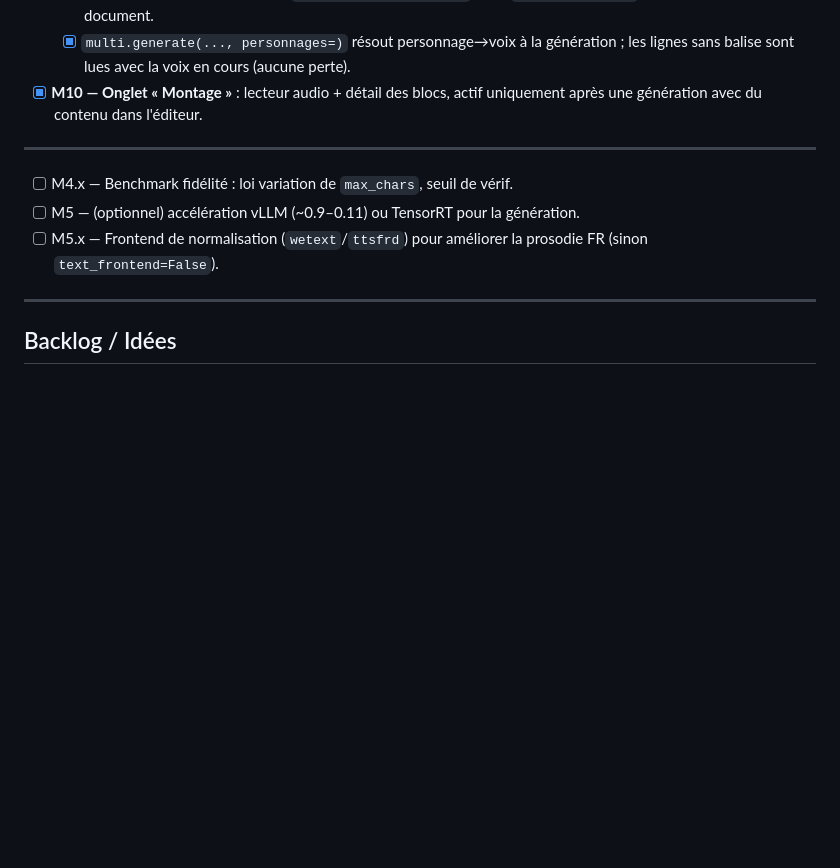
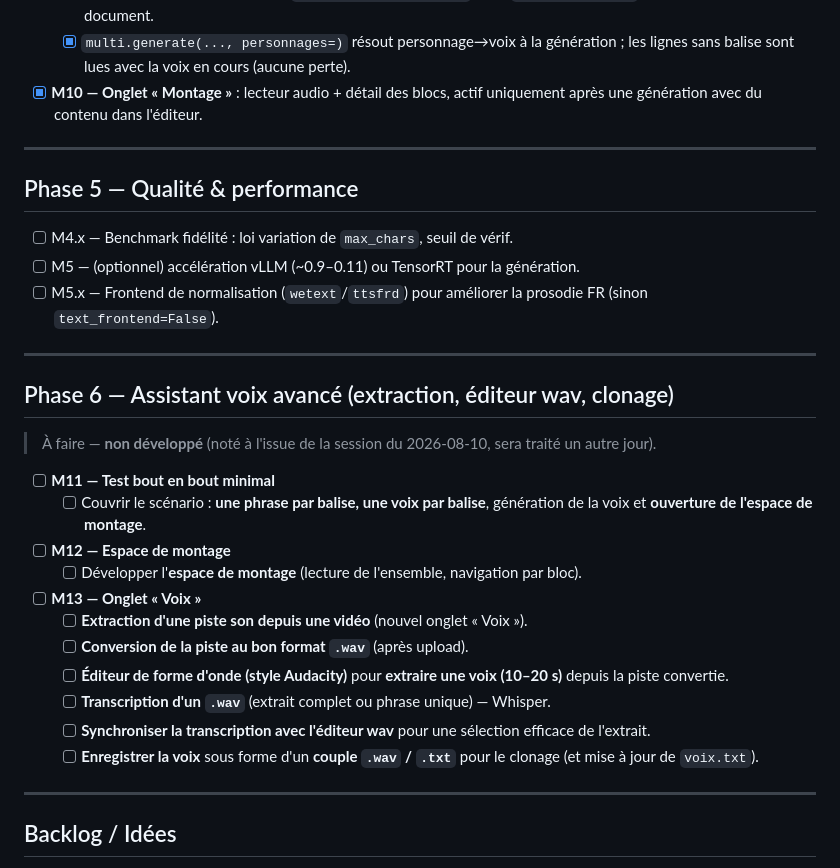
Before and after one commit to Nehwon/VoiceBuilder, a Markdown page: TODO.md, the part around the change. Drawn GitHub-style; blank space fills up the shorter version.

Commit message:
TODO: rearmer l'en-tete Phase 5 et ajouter la Phase 6 (assistant voix avance : extraction video, editeur wav, clonage)

```diff
--- a/TODO.md
+++ b/TODO.md
@@ -130,9 +130,35 @@ n'apportent rien de nécessaire en local (pur statique/proxy, pas de logique Pyt
 
 ---
 
+## Phase 5 — Qualité & performance
+
 - [ ] M4.x — Benchmark fidélité : loi variation de `max_chars`, seuil de vérif.
 - [ ] M5 — (optionnel) accélération vLLM (~0.9–0.11) ou TensorRT pour la génération.
 - [ ] M5.x — Frontend de normalisation (`wetext`/`ttsfrd`) pour améliorer la prosodie FR (sinon `text_frontend=False`).
+
+---
+
+## Phase 6 — Assistant voix avancé (extraction, éditeur wav, clonage)
+
+> À faire — **non développé** (noté à l'issue de la session du 2026-08-10, sera
+> traité un autre jour).
+
+- [ ] **M11 — Test bout en bout minimal**
+  - [ ] Couvrir le scénario : **une phrase par balise, une voix par balise**,
+        génération de la voix et **ouverture de l'espace de montage**.
+- [ ] **M12 — Espace de montage**
+  - [ ] Développer l'**espace de montage** (lecture de l'ensemble, navigation par
+        bloc).
+- [ ] **M13 — Onglet « Voix »**
+  - [ ] **Extraction d'une piste son depuis une vidéo** (nouvel onglet « Voix »).
+  - [ ] **Conversion de la piste au bon format `.wav`** (après upload).
+  - [ ] **Éditeur de forme d'onde (style Audacity)** pour **extraire une voix
+        (10–20 s)** depuis la piste convertie.
+  - [ ] **Transcription d'un `.wav`** (extrait complet ou phrase unique) — Whisper.
+  - [ ] **Synchroniser la transcription avec l'éditeur wav** pour une sélection
+        efficace de l'extrait.
+  - [ ] **Enregistrer la voix** sous forme d'un **couple `.wav` / `.txt`** pour le
+        clonage (et mise à jour de `voix.txt`).
 
 ---
 
```
